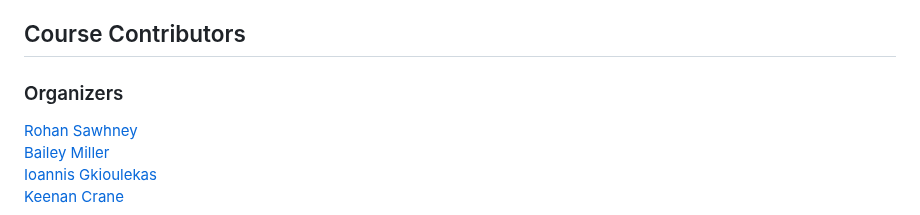
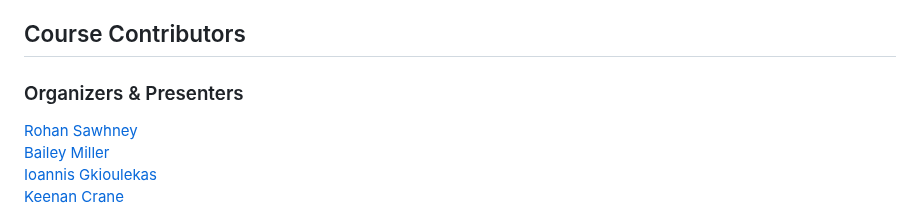
Before and after one commit to rohan-sawhney/mcgp-resources, a Markdown page: README.md, the part around the change. Drawn GitHub-style.

```diff
--- a/README.md
+++ b/README.md
@@ -84,7 +84,7 @@ Also checkout these fun educational demos, blogs and tweets:
 
 ## Course Contributors
 
-### Organizers
+### Organizers \& Presenters
 
 [Rohan Sawhney](http://www.rohansawhney.io)\
 [Bailey Miller](https://www.bailey-miller.com)\
```
